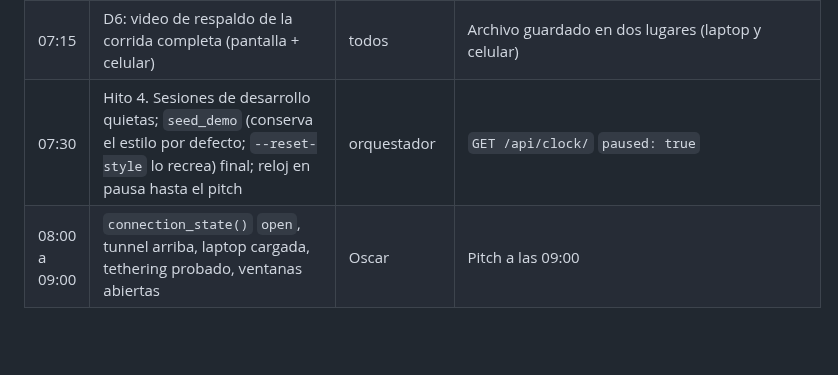
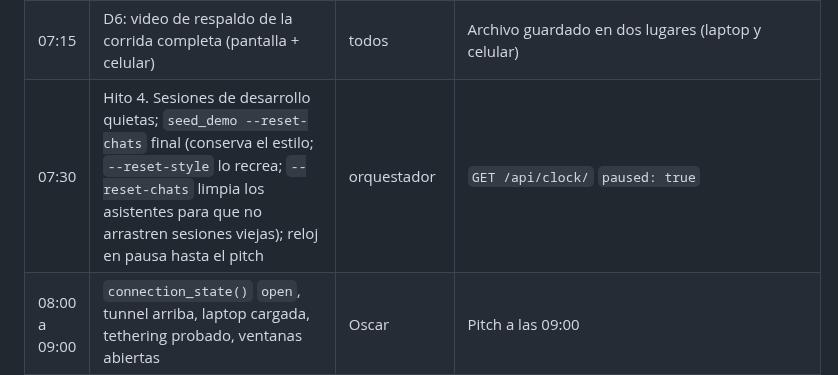
Before and after one commit to oscargicast/corpotex, a Markdown page: docs/planning.md, the part around the change. GitHub-like rendering; blank space fills up the shorter version.

```diff
--- a/docs/planning.md
+++ b/docs/planning.md
@@ -336,7 +336,7 @@ Manual, sin automatizar: WhatsApp real (A2.3), el flujo OAuth de Claude (B4.3),
 | 06:30 | D4: dos ventanas lado a lado (Gerente izquierda, Comercial derecha), `/simulator?present=1` en una tercera, fotos de demo cargadas, `/routes` abierto, celular con `/orders` | disenador | Captura de pantalla de las tres ventanas en el canal del equipo |
 | 06:45 | D5: guion cronometrado, dos corridas, `seed_demo` (conserva el estilo por defecto; `--reset-style` lo recrea) entre corridas; orden: Monitor con seed → onboarding hecho y estilo aprobado → orden de Comercial y confirmación → matching y aprobación → WhatsApp real → cancelación, redistribución y ruta → avisos por rol → aprobación y contacto a los talleres → pago | Oscar | Cada corrida ≤ 8 min sin tocar código |
 | 07:15 | D6: video de respaldo de la corrida completa (pantalla + celular) | todos | Archivo guardado en dos lugares (laptop y celular) |
-| 07:30 | Hito 4. Sesiones de desarrollo quietas; `seed_demo` (conserva el estilo por defecto; `--reset-style` lo recrea) final; reloj en pausa hasta el pitch | orquestador | `GET /api/clock/` `paused: true` |
+| 07:30 | Hito 4. Sesiones de desarrollo quietas; `seed_demo --reset-chats` final (conserva el estilo; `--reset-style` lo recrea; `--reset-chats` limpia los asistentes para que no arrastren sesiones viejas); reloj en pausa hasta el pitch | orquestador | `GET /api/clock/` `paused: true` |
 | 08:00 a 09:00 | `connection_state()` `open`, tunnel arriba, laptop cargada, tethering probado, ventanas abiertas | Oscar | Pitch a las 09:00 |
 
 ### F. Preguntas abiertas
```
Also changed, not shown: docs/demo/guion-visual.md (+1 -0 lines).
